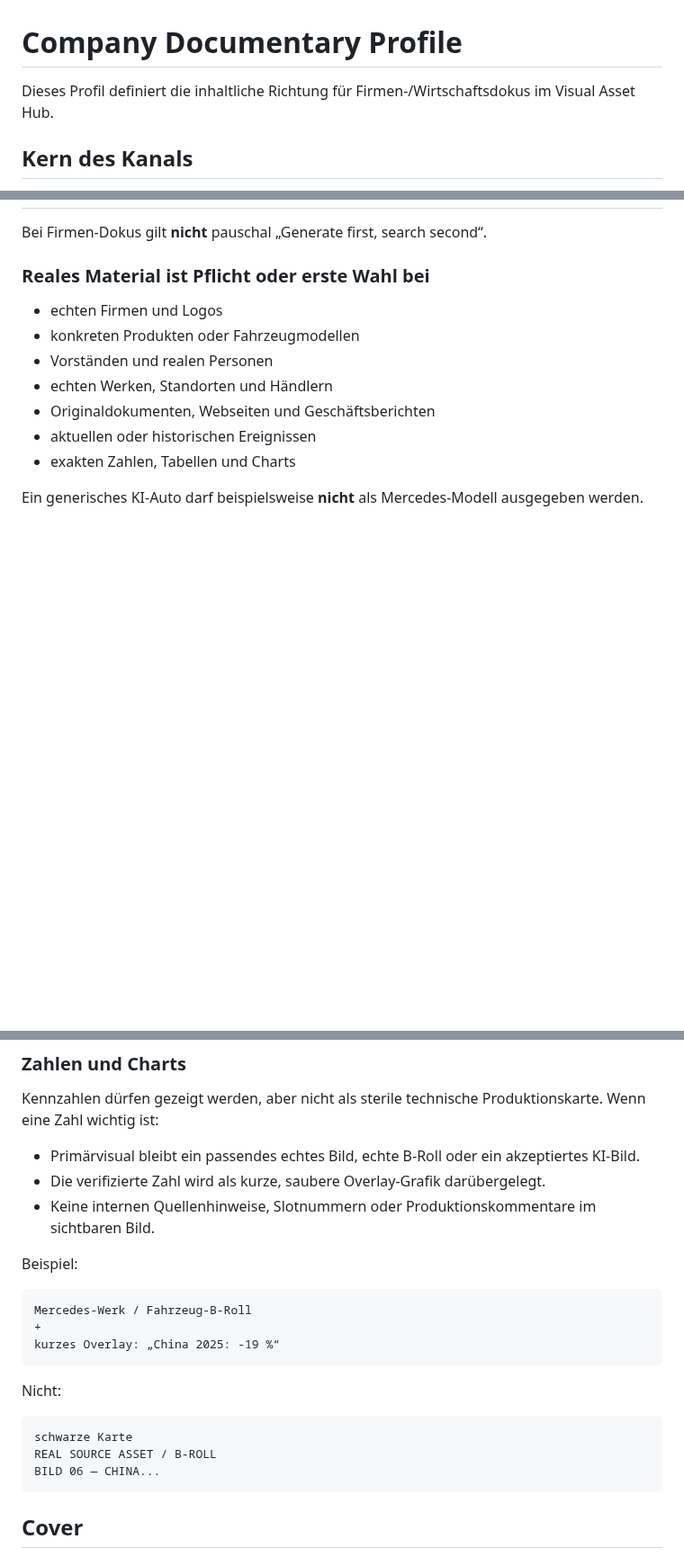
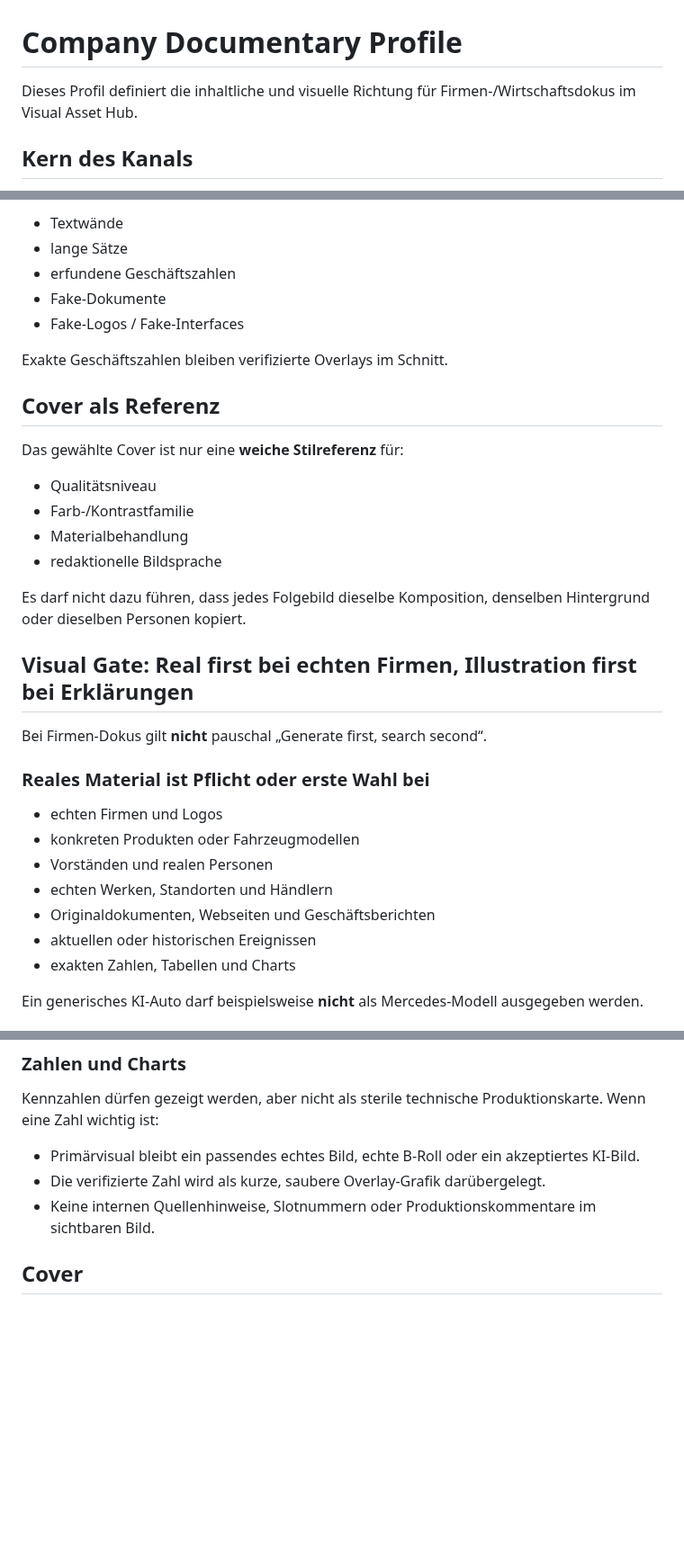
Before and after one commit to memetreza34-ux/Visual-Asset-Hub, a Markdown page: docs/COMPANY-DOCU-PROFILE.md, 3 parts joined by grey strips. Shown at 90% size. Rendered like a GitHub page; blank space fills up the shorter version.

Commit message:
docs: define low-human editorial visual language

````diff
--- a/docs/COMPANY-DOCU-PROFILE.md
+++ b/docs/COMPANY-DOCU-PROFILE.md
@@ -1,6 +1,6 @@
 # Company Documentary Profile
 
-Dieses Profil definiert die inhaltliche Richtung für Firmen-/Wirtschaftsdokus im Visual Asset Hub.
+Dieses Profil definiert die inhaltliche und visuelle Richtung für Firmen-/Wirtschaftsdokus im Visual Asset Hub.
 
 ## Kern des Kanals
 
@@ -39,3 +98,23 @@ Ein Thema ist stark, wenn mindestens zwei dieser Punkte vorhanden sind:
+- Textwände
+- lange Sätze
+- erfundene Geschäftszahlen
+- Fake-Dokumente
+- Fake-Logos / Fake-Interfaces
+
+Exakte Geschäftszahlen bleiben verifizierte Overlays im Schnitt.
+
+## Cover als Referenz
+
+Das gewählte Cover ist nur eine **weiche Stilreferenz** für:
+
+- Qualitätsniveau
+- Farb-/Kontrastfamilie
+- Materialbehandlung
+- redaktionelle Bildsprache
+
+Es darf nicht dazu führen, dass jedes Folgebild dieselbe Komposition, denselben Hintergrund oder dieselben Personen kopiert.
+
+## Visual Gate: Real first bei echten Firmen, Illustration first bei Erklärungen
 
 Bei Firmen-Dokus gilt **nicht** pauschal „Generate first, search second“.
 
@@ -87,22 +167,6 @@ Kennzahlen dürfen gezeigt werden, aber nicht als sterile technische Produktions
 - Die verifizierte Zahl wird als kurze, saubere Overlay-Grafik darübergelegt.
 - Keine internen Quellenhinweise, Slotnummern oder Produktionskommentare im sichtbaren Bild.
 
-Beispiel:
-
-```text
-Mercedes-Werk / Fahrzeug-B-Roll
-+
-kurzes Overlay: „China 2025: -19 %“
-```
-
-Nicht:
-
-```text
-schwarze Karte
-REAL SOURCE ASSET / B-ROLL
-BILD 06 — CHINA...
-```
-
 ## Cover
 
 1. immer drei Cover A/B/C
````
Also changed, not shown: other parts of docs/COMPANY-DOCU-PROFILE.md (+61 -1 lines).
